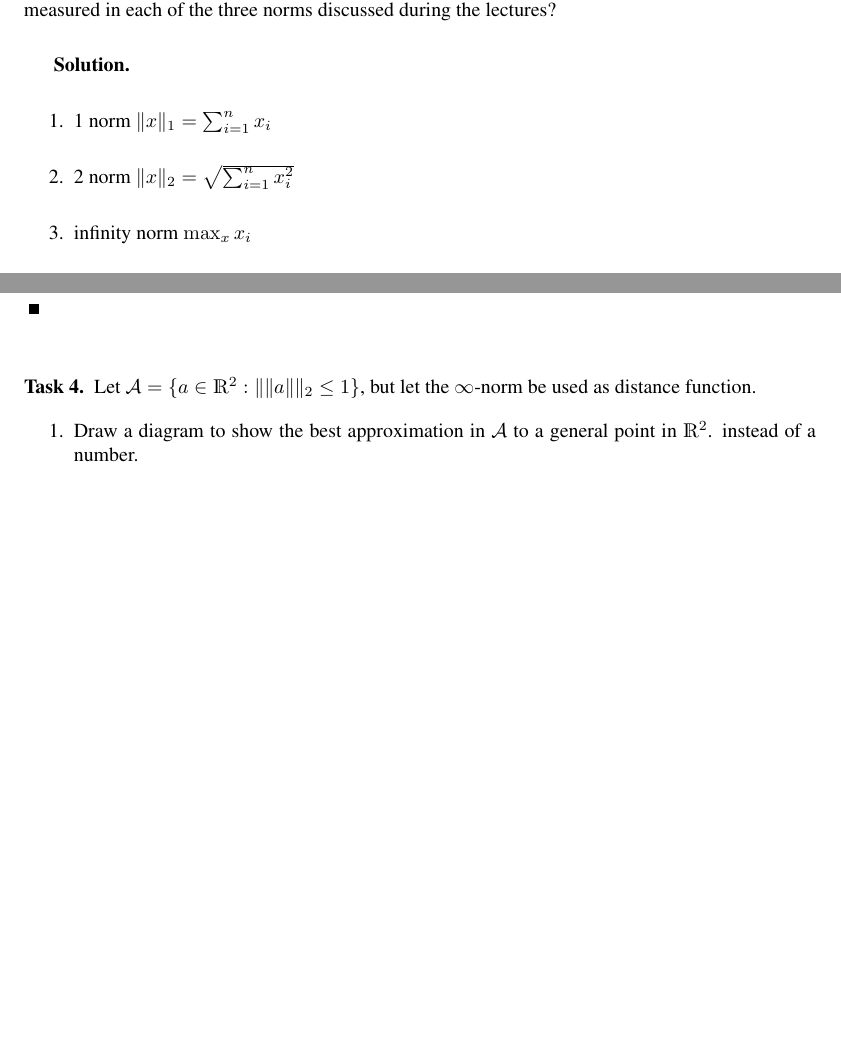
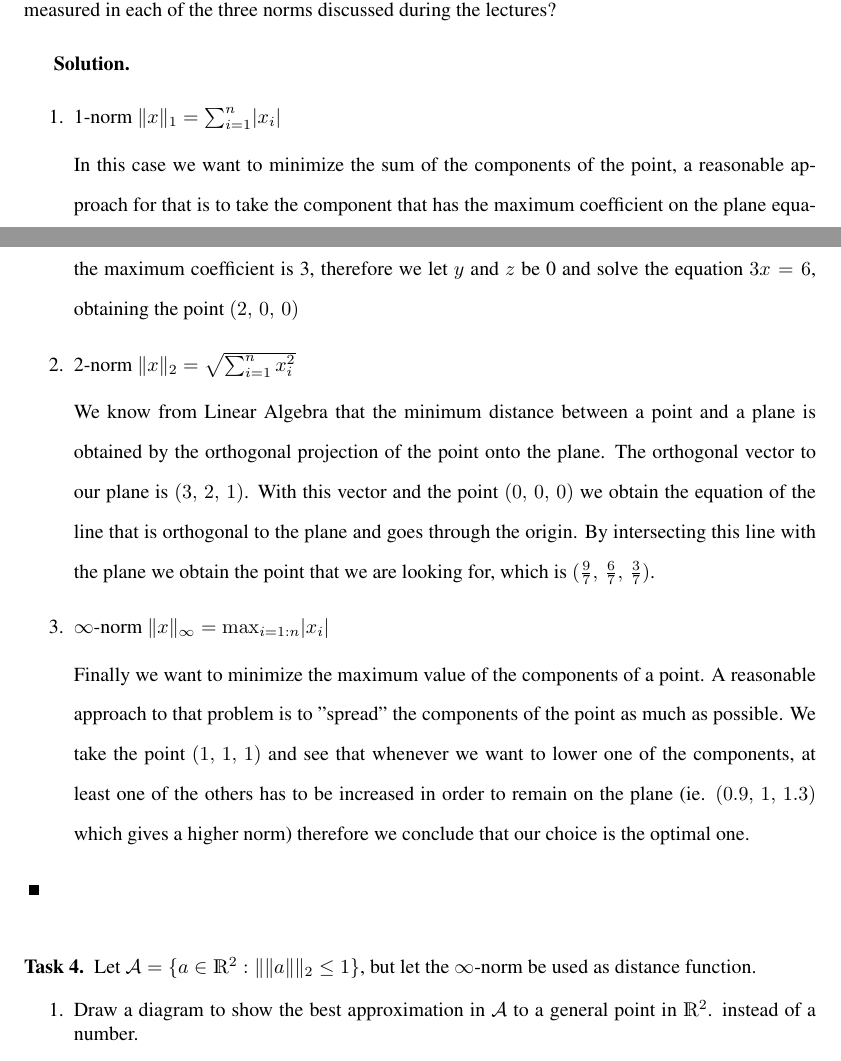
Before and after one commit to emiljoha/NUMA12, a LaTeX problem sheet (homework_1/report.tex, which reads homework_1/task_3.tex): two parts of pages 1 and 2 of 4, joined at a grey line, cut so that both start at the same text, the shorter picture padded with empty space. Compiled offline with pdfLaTeX.

Commit message:
task 3 done

```diff
--- a/homework_1/task_3.tex
+++ b/homework_1/task_3.tex
@@ -4,16 +4,18 @@ What point of the plane $3x + 2y+ z = 6$ in $\mathbb{R}^3$ is closest to the ori
 
 \begin{solution}
 \begin{enumerate}
-	\item 1 norm $\lVert x \rVert_1 = \sum_{i = 1}^n x_i$
+	\item 1-norm $\lVert x \rVert_1 = \sum_{i = 1}^n \lvert x_i \rvert$
 
-	\item 2 norm $\lVert x \rVert_2 = \sqrt{\sum_{i = 1}^n x_i^2}$
+	In this case we want to minimize the sum of the components of the point, a reasonable approach for that is to take the component that has the maximum coefficient on the plane equation and solve the equation by chosing the rest of the components as zeros. In our scenario the maximum coefficient is 3, therefore we let $y$ and $z$ be 0 and solve the equation $3x = 6$, obtaining the point $(2,\, 0,\, 0)$
 
-	\item infinity norm $\max_x x_i$
+	\item 2-norm $\lVert x \rVert_2 = \sqrt{\sum_{i = 1}^n x_i^2}$
 
+	We know from Linear Algebra that the minimum distance between a point and a plane is obtained by the orthogonal projection of the point onto the plane. The orthogonal vector to our plane is $(3,\, 2,\, 1)$. With this vector and the point $(0,\,0,\,0)$ we obtain the equation of the line that is orthogonal to the plane and goes through the origin. By intersecting this line with the plane we obtain the point that we are looking for, which is $(\frac{9}{7},\, \frac{6}{7},\,\frac{3}{7})$.
+	\item $\infty$-norm $\lVert x \rVert_{\infty} = \max_{i = 1:n} \lvert x_i \rvert$
+
+	Finally we want to minimize the maximum value of the components of a point. A reasonable approach to that problem is to ''spread" the components of the point as much as possible. We take the point $(1,\, 1,\, 1)$ and see that whenever we want to lower one of the components, at least one of the others has to be increased in order to remain on the plane (ie. $(0.9,\, 1,\, 1.3)$ which gives a higher norm) therefore we conclude that our choice is the optimal one.
 \end{enumerate}
 \end{solution}
-
-
 
 %%% Local Variables:
 %%% TeX-master: "report.tex"
```
